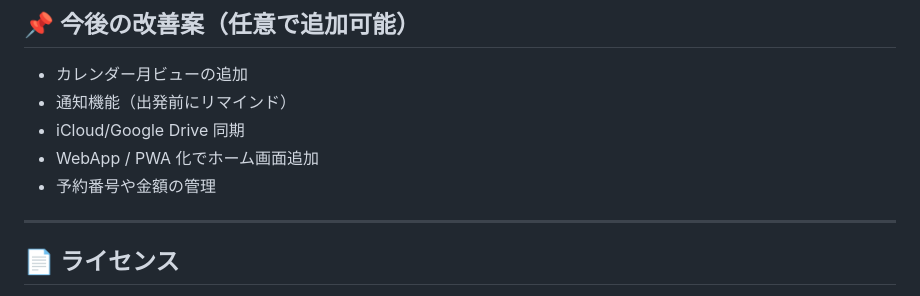
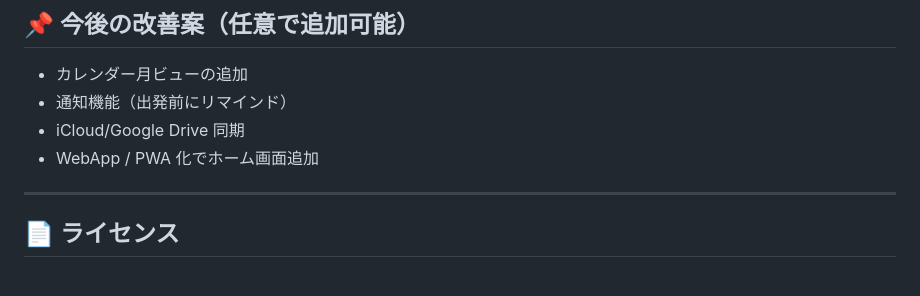
Before and after one commit to t0rixs/TransitMemory, a Markdown page: README.md, the part around the change. GitHub-like rendering.

Commit message:
Remove reservation number and amount management feature
Removed management of reservation numbers and amounts from the features list.

```diff
--- a/README.md
+++ b/README.md
@@ -128,7 +128,6 @@ open index.html # あるいはブラウザで開く
 - 通知機能（出発前にリマインド）
 - iCloud/Google Drive 同期
 - WebApp / PWA 化でホーム画面追加
-- 予約番号や金額の管理
 
 ---
 
```
